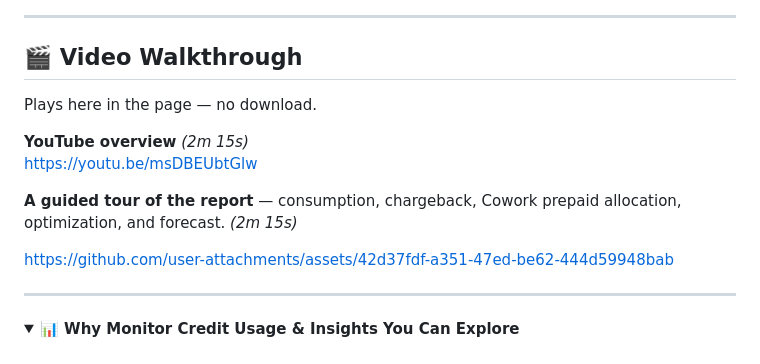
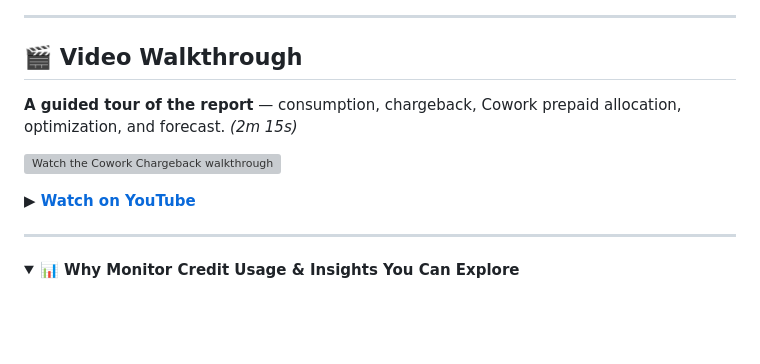
Before and after one commit to microsoft/CreditUsage, a Markdown page: README.md, the part around the change. GitHub-like rendering; blank space fills up the shorter version; grey boxes are pictures that could not be loaded.

Commit message:
Replace walkthrough embed with card YouTube video
Co-authored-by: Copilot <223556219+Copilot@users.noreply.github.com>

```diff
--- a/README.md
+++ b/README.md
@@ -41,14 +41,11 @@ All reports and guides can be found on the [Analytics Hub](https://microsoft.git
 
 ## 🎬 Video Walkthrough
 
-Plays here in the page — no download.
-
-**YouTube overview** *(2m 15s)*
-https://youtu.be/msDBEUbtGlw
-
 **A guided tour of the report** — consumption, chargeback, Cowork prepaid allocation, optimization, and forecast. *(2m 15s)*
 
-https://github.com/user-attachments/assets/42d37fdf-a351-47ed-be62-444d59948bab
+[![Watch the Cowork Chargeback walkthrough on YouTube](https://img.youtube.com/vi/msDBEUbtGlw/maxresdefault.jpg)](https://youtu.be/msDBEUbtGlw)
+
+**▶ [Watch on YouTube](https://youtu.be/msDBEUbtGlw)**
 
 ---
 
```
